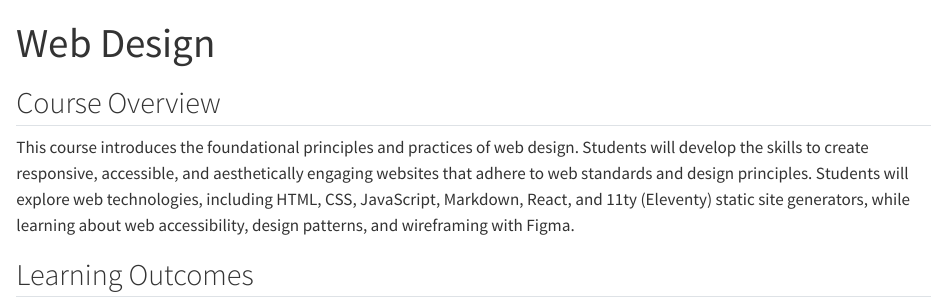
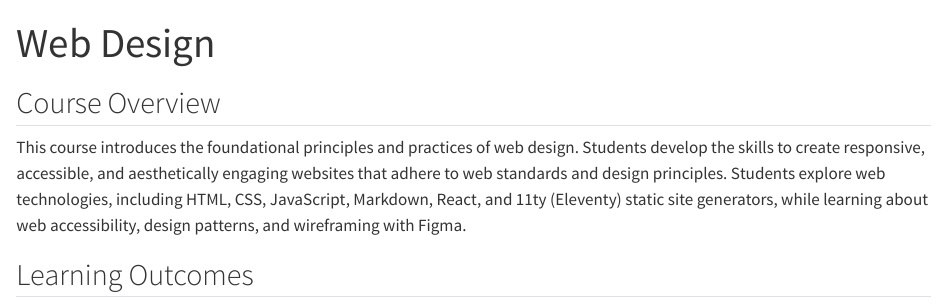
Before and after one commit to DesigningTheWeb/designingtheweb.org, a Quarto document (index.qmd): the page in a window 1100 px wide, from its top. Rendered offline with R 4.5, knitr and Pandoc in place of Quarto, with nearby package versions.

Commit message:
Update index.qmd

```diff
--- a/index.qmd
+++ b/index.qmd
@@ -6,7 +6,7 @@ toc: false
 
 ## Course Overview
 
-This course introduces the foundational principles and practices of web design. Students will develop the skills to create responsive, accessible, and aesthetically engaging websites that adhere to web standards and design principles. Students will explore web technologies, including HTML, CSS, JavaScript, Markdown, React, and 11ty (Eleventy) static site generators, while learning about web accessibility, design patterns, and wireframing with Figma.
+This course introduces the foundational principles and practices of web design. Students develop the skills to create responsive, accessible, and aesthetically engaging websites that adhere to web standards and design principles. Students  explore web technologies, including HTML, CSS, JavaScript, Markdown, React, and 11ty (Eleventy) static site generators, while learning about web accessibility, design patterns, and wireframing with Figma.
 
 ## Learning Outcomes
 
```
